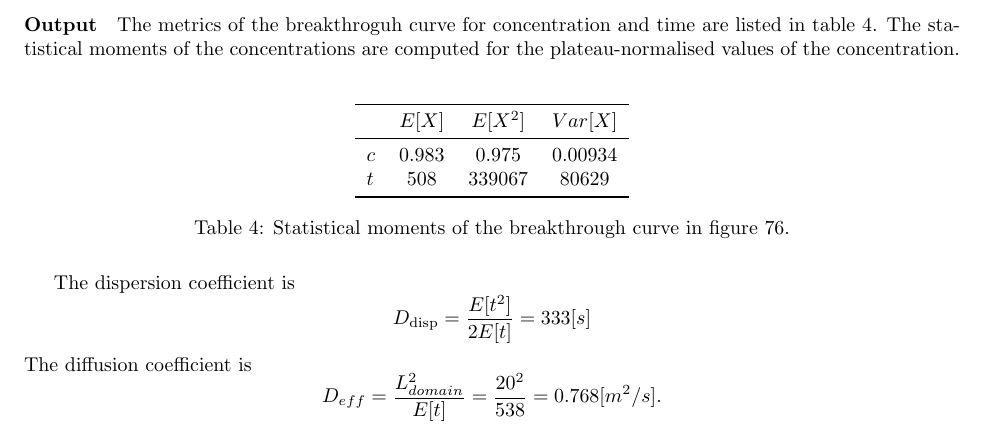
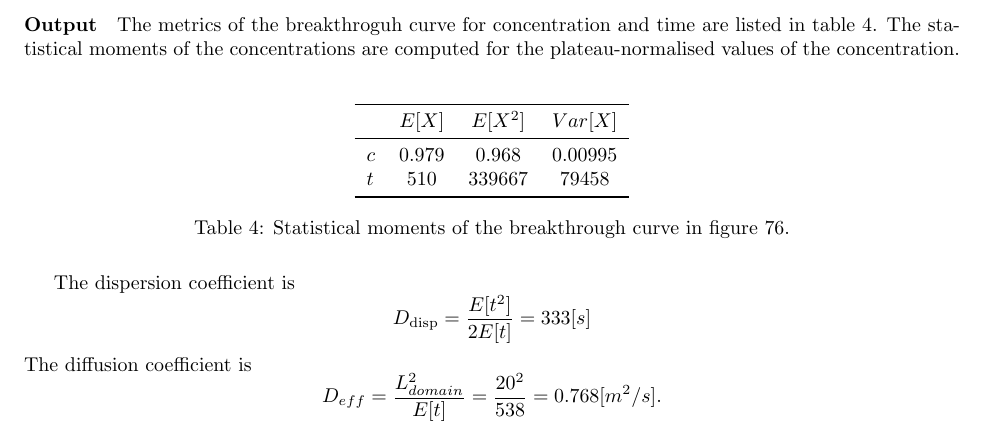
Before and after one commit to eugenioidaea/WeeklyMeetingNotes, a LaTeX document (main.tex): part of page 64 of 67, cut so that both start at the same text. Compiled offline with pdfLaTeX.

Commit message:
V7 added

```diff
--- a/main.tex
+++ b/main.tex
@@ -1499,8 +1499,8 @@ The diffusion coefficient is
 \toprule
         & $ E[X]$ & $E[X^2]$ & $Var[X]$ \\
 \midrule
-$c$     & 0.983        & 0.975           & 0.00934           \\
-$t$     & 508          & 339067          & 80629             \\
+$c$     & 0.979        & 0.968           & 0.00995           \\
+$t$     & 510          & 339667          & 79458             \\
 \bottomrule
 \end{tabular}
 \caption{Statistical moments of the breakthrough curve in figure \ref{fig:3DdfnWorksEugV6}.}
```
Also changed, not shown: main.tex (7 more changed lines).
